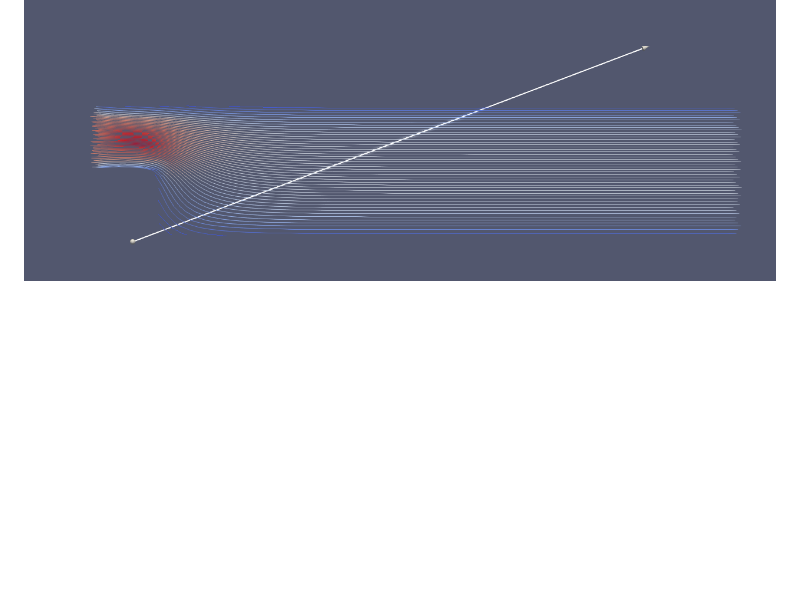
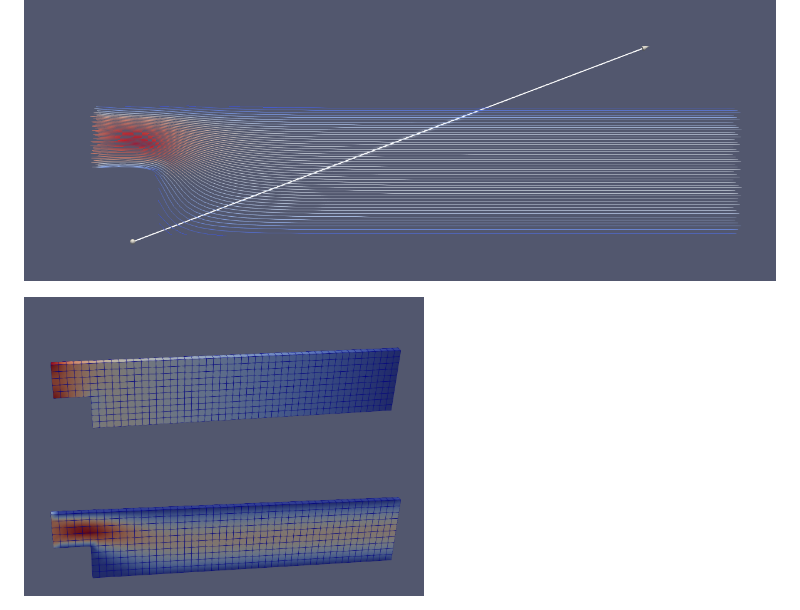
Before and after one commit to Joni32do/NumSim, a Markdown page: openFOAM/README.md, the part around the change. Rendered like a GitHub page; pictures changed too: openFOAM/media/step_3D_init.png (added), openFOAM/media/step_uMag_tEnd.png (added); blank space fills up the shorter version.

Commit message:
[Doku 2]

```diff
--- a/openFOAM/README.md
+++ b/openFOAM/README.md
@@ -15,3 +15,6 @@ We inspect a different domain with an inflow and outflow condition at the left a
 ![Task for Step Description](media/step_description.svg)
 
 ![Streamlines](media/step_Stream.png)
+
+<img src="media/step_3D_init.png" alt="step_3D_init" width="400"/>
+<img src="media/step_uMag_tEnd.png" alt="step_3D_uMag_tEnd" width="400"/>
```
